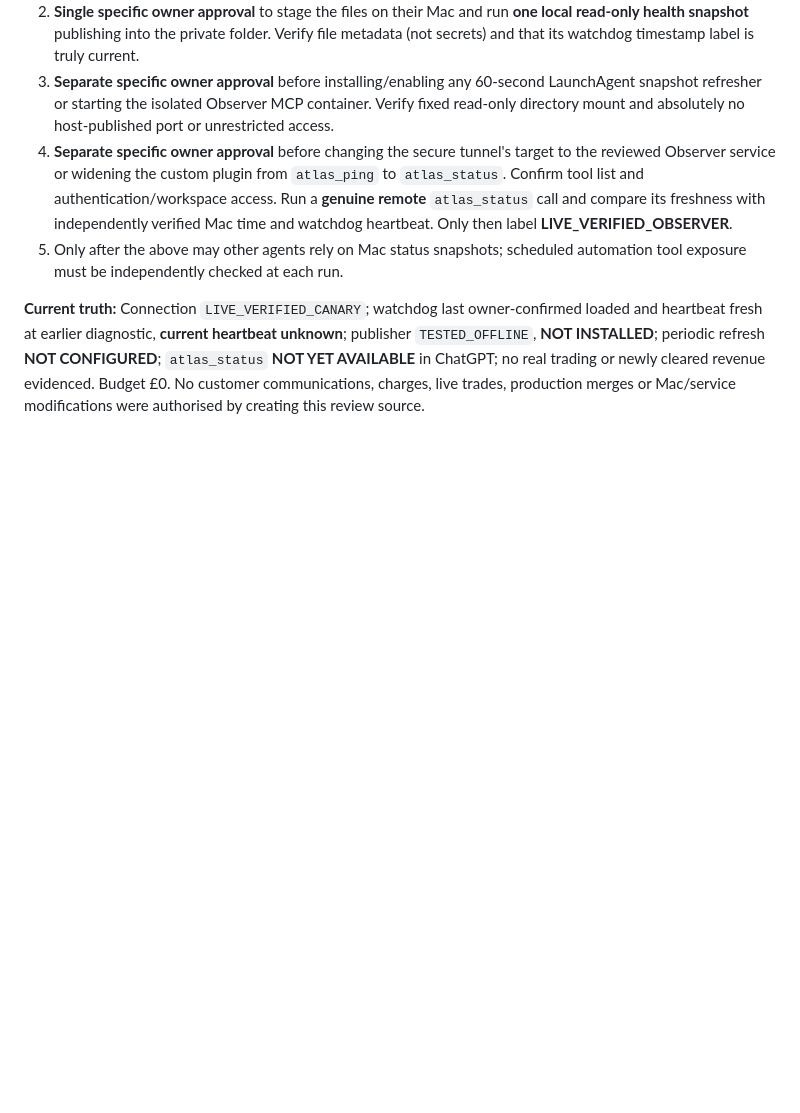
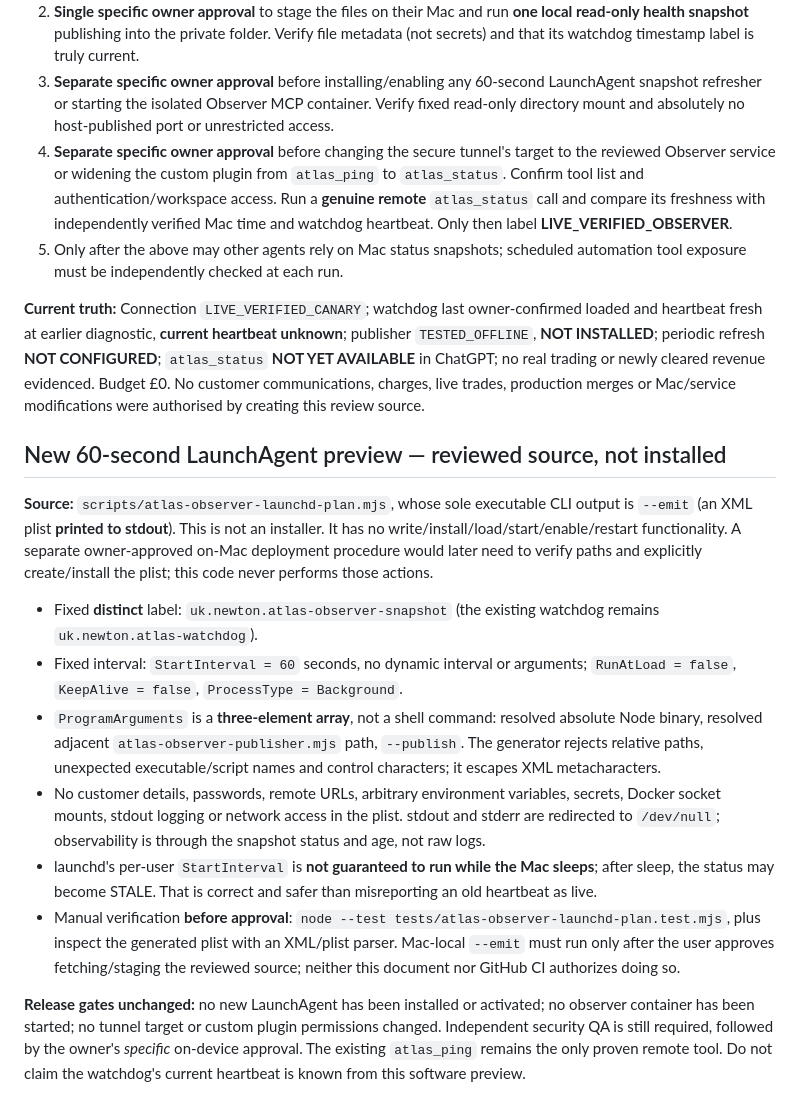
Before and after one commit to mikeyrnewton-pixel/newton-revenue-site, a Markdown page: docs/ATLAS_WATCHDOG_OBSERVER_BRIDGE.md, the part around the change. GitHub-like rendering; blank space fills up the shorter version.

Commit message:
docs(atlas): specify reviewed one-minute LaunchAgent preview and approval gates

```diff
--- a/docs/ATLAS_WATCHDOG_OBSERVER_BRIDGE.md
+++ b/docs/ATLAS_WATCHDOG_OBSERVER_BRIDGE.md
@@ -39,3 +39,16 @@ This new `scripts/atlas-observer-publisher.mjs` is the missing **local, private
 5. Only after the above may other agents rely on Mac status snapshots; scheduled automation tool exposure must be independently checked at each run.
 
 **Current truth:** Connection `LIVE_VERIFIED_CANARY`; watchdog last owner-confirmed loaded and heartbeat fresh at earlier diagnostic, **current heartbeat unknown**; publisher `TESTED_OFFLINE`, **NOT INSTALLED**; periodic refresh **NOT CONFIGURED**; `atlas_status` **NOT YET AVAILABLE** in ChatGPT; no real trading or newly cleared revenue evidenced. Budget £0. No customer communications, charges, live trades, production merges or Mac/service modifications were authorised by creating this review source.
+
+## New 60-second LaunchAgent preview — reviewed source, not installed
+
+**Source:** `scripts/atlas-observer-launchd-plan.mjs`, whose sole executable CLI output is `--emit` (an XML plist **printed to stdout**). This is not an installer. It has no write/install/load/start/enable/restart functionality. A separate owner-approved on-Mac deployment procedure would later need to verify paths and explicitly create/install the plist; this code never performs those actions.
+
+- Fixed **distinct** label: `uk.newton.atlas-observer-snapshot` (the existing watchdog remains `uk.newton.atlas-watchdog`).
+- Fixed interval: `StartInterval = 60` seconds, no dynamic interval or arguments; `RunAtLoad = false`, `KeepAlive = false`, `ProcessType = Background`.
+- `ProgramArguments` is a **three-element array**, not a shell command: resolved absolute Node binary, resolved adjacent `atlas-observer-publisher.mjs` path, `--publish`. The generator rejects relative paths, unexpected executable/script names and control characters; it escapes XML metacharacters.
+- No customer details, passwords, remote URLs, arbitrary environment variables, secrets, Docker socket mounts, stdout logging or network access in the plist. stdout and stderr are redirected to `/dev/null`; observability is through the snapshot status and age, not raw logs.
+- launchd's per-user `StartInterval` is **not guaranteed to run while the Mac sleeps**; after sleep, the status may become STALE. That is correct and safer than misreporting an old heartbeat as live.
+- Manual verification **before approval**: `node --test tests/atlas-observer-launchd-plan.test.mjs`, plus inspect the generated plist with an XML/plist parser. Mac-local `--emit` must run only after the user approves fetching/staging the reviewed source; neither this document nor GitHub CI authorizes doing so.
+
+**Release gates unchanged:** no new LaunchAgent has been installed or activated; no observer container has been started; no tunnel target or custom plugin permissions changed. Independent security QA is still required, followed by the owner's *specific* on-device approval. The existing `atlas_ping` remains the only proven remote tool. Do not claim the watchdog's current heartbeat is known from this software preview.
```
